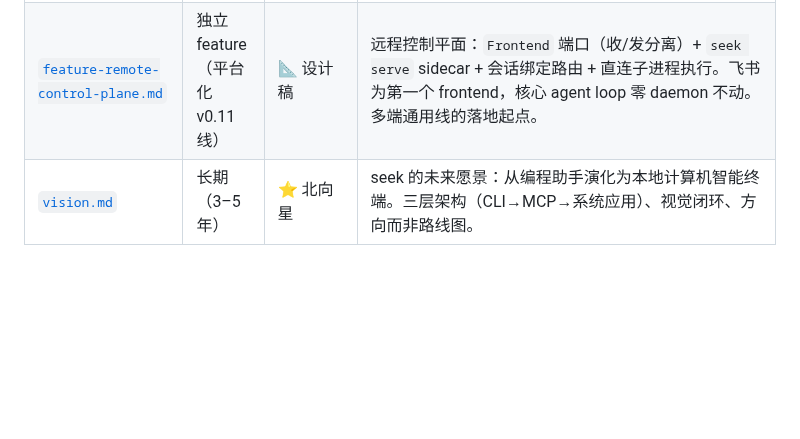
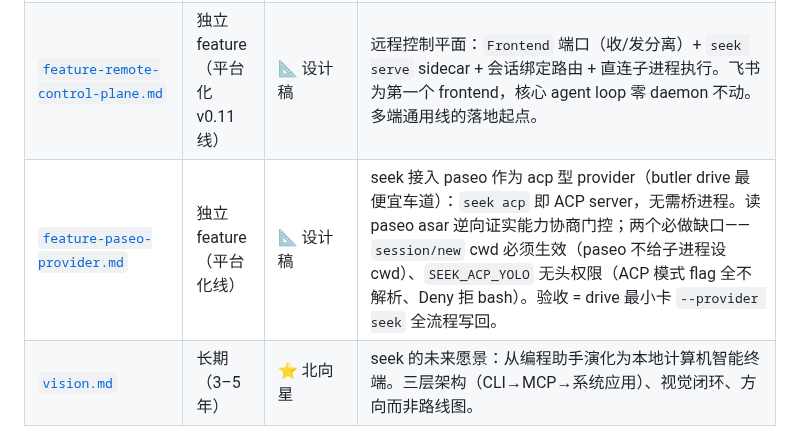
Before and after one commit to whyiyhw/seek, a Markdown page: docs/prd/README.md, the part around the change. Rendered like a GitHub page; blank space fills up the shorter version.

```diff
--- a/docs/prd/README.md
+++ b/docs/prd/README.md
@@ -38,6 +38,7 @@
 | [`feature-permission-refactor.md`](feature-permission-refactor.md) | seek v0.3.x+ | 🚀 R1+R1.1 已交付 | Permission 两轴重构：Preference/Workflow 拆分、TUI 元数据剥离、preApproved 封装。 |
 | [`feature-edit-read-before.md`](feature-edit-read-before.md) | 持续 | 📝 方案笔记 | Edit 前强制 read 的软性提示已通过 workflowReminder 实施；结构性方案（如 schema 层约束）待评估。 |
 | [`feature-remote-control-plane.md`](feature-remote-control-plane.md) | 独立 feature（平台化 v0.11 线） | 📐 设计稿 | 远程控制平面：`Frontend` 端口（收/发分离）+ `seek serve` sidecar + 会话绑定路由 + 直连子进程执行。飞书为第一个 frontend，核心 agent loop 零 daemon 不动。多端通用线的落地起点。 |
+| [`feature-paseo-provider.md`](feature-paseo-provider.md) | 独立 feature（平台化线） | 📐 设计稿 | seek 接入 paseo 作为 acp 型 provider（butler drive 最便宜车道）：`seek acp` 即 ACP server，无需桥进程。读 paseo asar 逆向证实能力协商门控；两个必做缺口——`session/new` cwd 必须生效（paseo 不给子进程设 cwd）、`SEEK_ACP_YOLO` 无头权限（ACP 模式 flag 全不解析、Deny 拒 bash）。验收 = drive 最小卡 `--provider seek` 全流程写回。 |
 | [`vision.md`](vision.md) | 长期（3–5 年） | ⭐ 北向星 | seek 的未来愿景：从编程助手演化为本地计算机智能终端。三层架构（CLI→MCP→系统应用）、视觉闭环、方向而非路线图。 |
 
 > **归档 PRD**：被取代或彻底废弃的设计移到 [`archive/`](archive/) —— 历史推演保留，但不再算路线图条目。当前 2 个：`feature-plan-tasklist.md`（被 `feature-plan-mode.md` 取代）、`feature-image-ocr.md`（柱 Q，被 `feature-vision.md` 的原生视觉取代，代码已于 M-V.0 移除）。
```
Also changed, not shown: docs/prd/feature-paseo-provider.md (added, +139 -0 lines).
